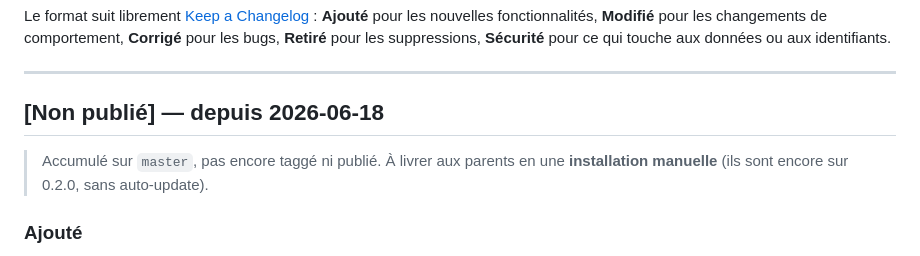
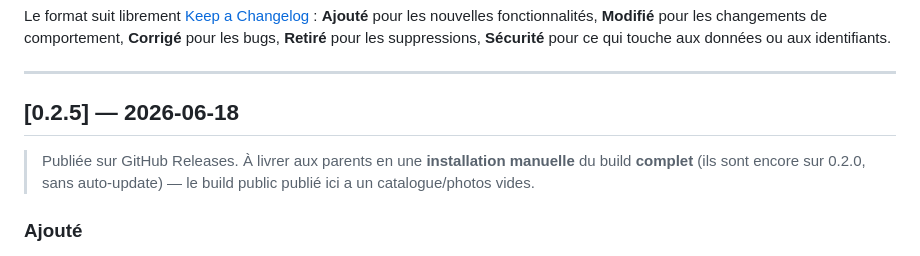
Before and after one commit to YadoxB/Galeria, a Markdown page: CHANGELOG.md, the part around the change. Rendered like a GitHub page.

Commit message:
docs: v0.2.5 publiée sur GitHub Releases
CHANGELOG « Non publié » → [0.2.5] ; ETAT reflète la publication et la
prochaine livraison parents (build complet manuel).

Co-Authored-By: Claude Opus 4.8 <noreply@anthropic.com>

```diff
--- a/CHANGELOG.md
+++ b/CHANGELOG.md
@@ -8,10 +8,11 @@ identifiants.
 
 ---
 
-## [Non publié] — depuis 2026-06-18
+## [0.2.5] — 2026-06-18
 
-> Accumulé sur `master`, pas encore taggé ni publié. À livrer aux parents en
-> une **installation manuelle** (ils sont encore sur 0.2.0, sans auto-update).
+> Publiée sur GitHub Releases. À livrer aux parents en une **installation
+> manuelle** du build **complet** (ils sont encore sur 0.2.0, sans auto-update) —
+> le build public publié ici a un catalogue/photos vides.
 
 ### Ajouté
 
```
Also changed, not shown: ETAT.md (+1 -1 lines).
